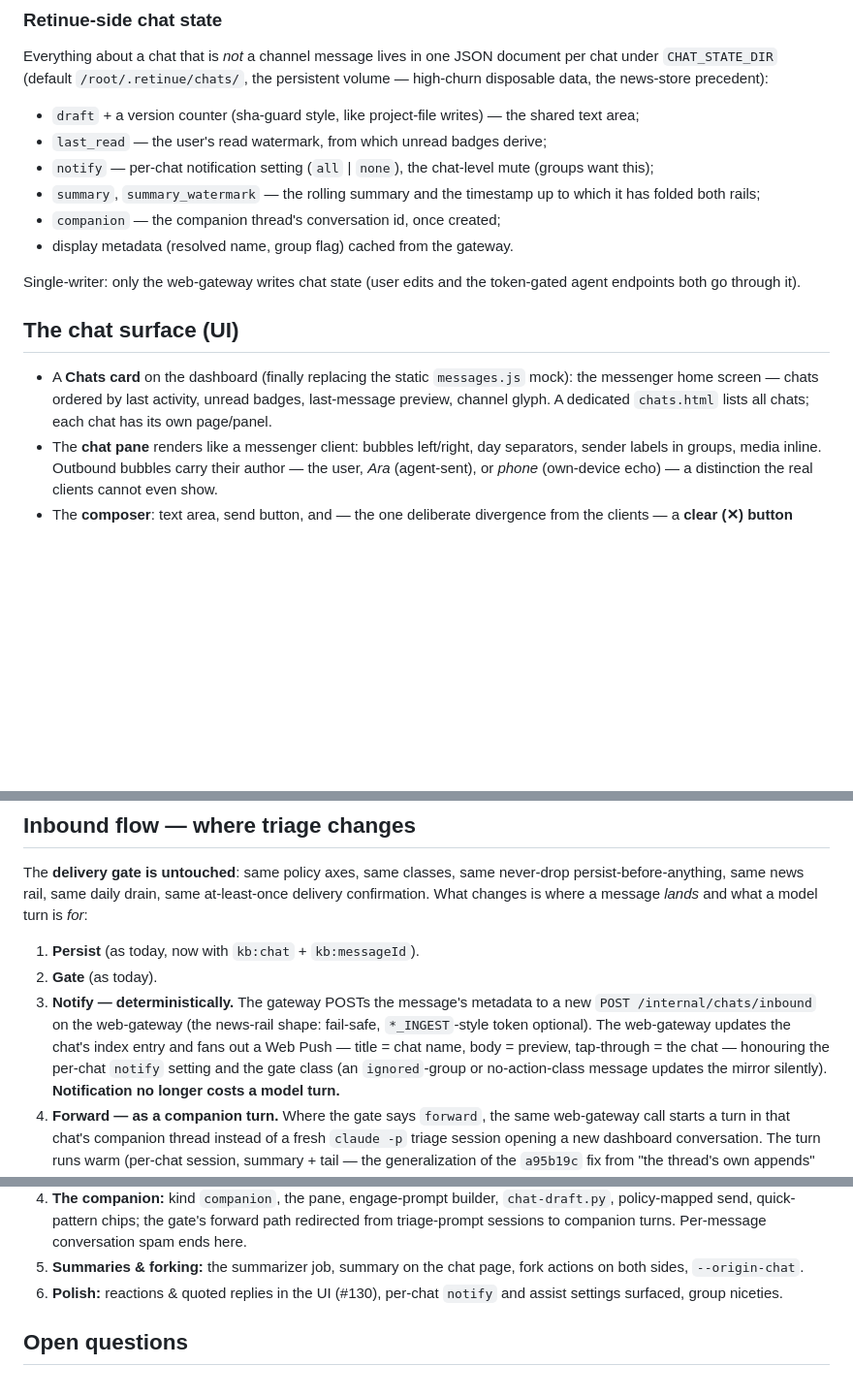
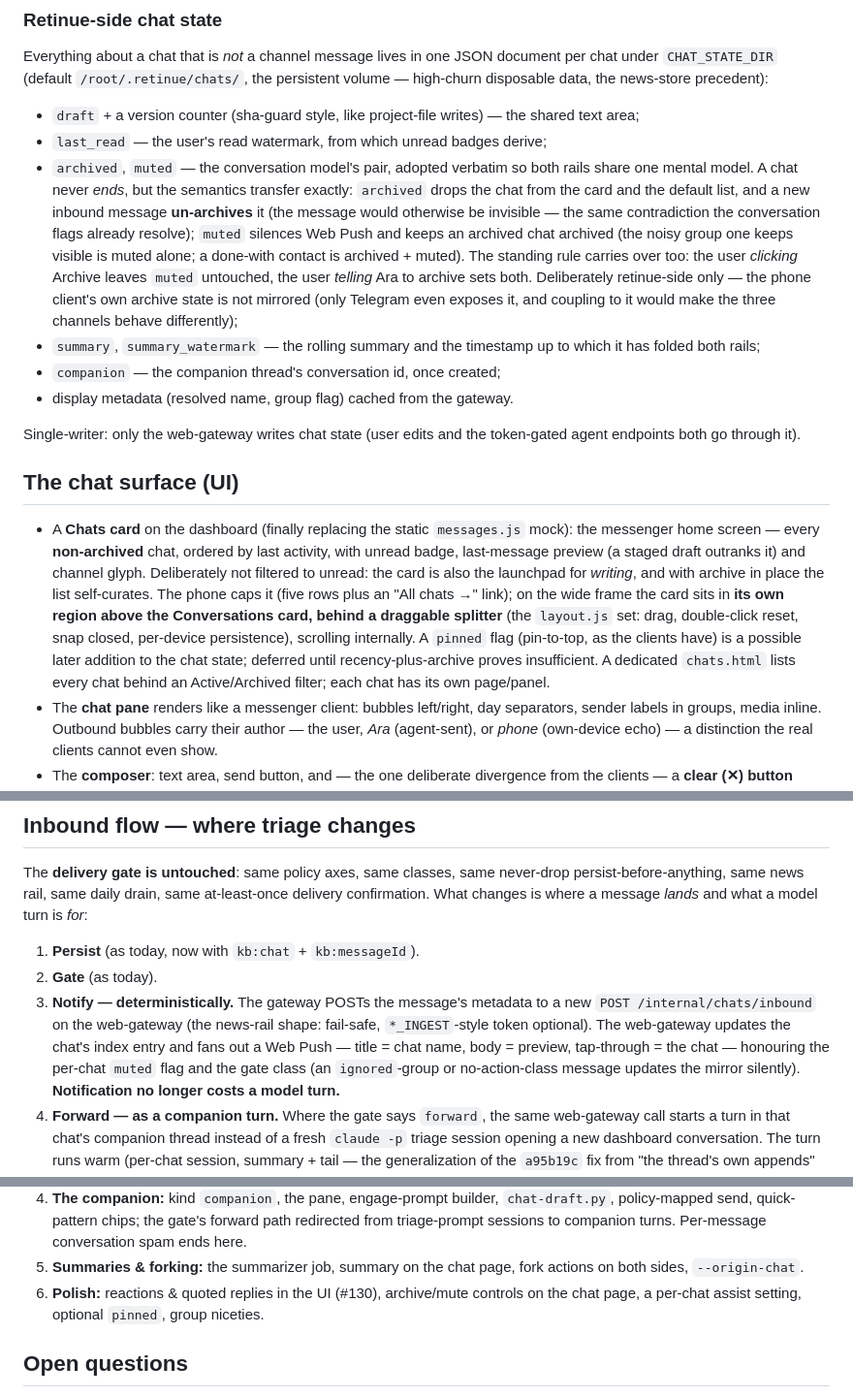
Before and after one commit to Retinue-OS/retinue, a Markdown page: docs/messenger-chats.md, 3 parts joined by grey strips. Shown at 97% size. GitHub-like rendering; blank space fills up the shorter version.

Commit message:
docs(chats): archive/mute flags for chats, chats-card contents and wide-layout region
Chats adopt the conversation model's archived+muted pair verbatim in place
of the notify setting — one mental model across both rails, including the
un-archive-on-new-inbound rule and the click-vs-tell archive distinction.
The dashboard card shows all non-archived chats by recency (not unread-only
— it is also the launchpad for writing), capped on the phone, and on the
wide frame sits in its own draggable-splitter region above the Conversations
card. Pinning is noted as deferred.

Co-Authored-By: Claude <noreply@anthropic.com>
Claude-Session: https://claude.ai/code/session_01C8D97a7ifYTuP7f5W7D3Ws

```diff
--- a/docs/messenger-chats.md
+++ b/docs/messenger-chats.md
@@ -230,8 +230,18 @@ persistent volume — high-churn disposable data, the news-store precedent):
 - `draft` + a version counter (sha-guard style, like project-file writes) — the
   shared text area;
 - `last_read` — the user's read watermark, from which unread badges derive;
-- `notify` — per-chat notification setting (`all` | `none`), the chat-level
-  mute (groups want this);
+- `archived`, `muted` — the conversation model's pair, adopted verbatim so
+  both rails share one mental model. A chat never *ends*, but the semantics
+  transfer exactly: `archived` drops the chat from the card and the default
+  list, and a new inbound message **un-archives** it (the message would
+  otherwise be invisible — the same contradiction the conversation flags
+  already resolve); `muted` silences Web Push and keeps an archived chat
+  archived (the noisy group one keeps visible is muted alone; a done-with
+  contact is archived + muted). The standing rule carries over too: the user
+  *clicking* Archive leaves `muted` untouched, the user *telling* Ara to
+  archive sets both. Deliberately retinue-side only — the phone client's own
+  archive state is not mirrored (only Telegram even exposes it, and coupling
+  to it would make the three channels behave differently);
 - `summary`, `summary_watermark` — the rolling summary and the timestamp up to
   which it has folded both rails;
 - `companion` — the companion thread's conversation id, once created;
@@ -243,9 +253,19 @@ token-gated agent endpoints both go through it).
 ## The chat surface (UI)
 
 - A **Chats card** on the dashboard (finally replacing the static
-  `messages.js` mock): the messenger home screen — chats ordered by last
-  activity, unread badges, last-message preview, channel glyph. A dedicated
-  `chats.html` lists all chats; each chat has its own page/panel.
+  `messages.js` mock): the messenger home screen — every **non-archived**
+  chat, ordered by last activity, with unread badge, last-message preview
+  (a staged draft outranks it) and channel glyph. Deliberately not filtered
+  to unread: the card is also the launchpad for *writing*, and with archive
+  in place the list self-curates. The phone caps it (five rows plus an
+  "All chats →" link); on the wide frame the card sits in **its own region
+  above the Conversations card, behind a draggable splitter** (the
+  `layout.js` set: drag, double-click reset, snap closed, per-device
+  persistence), scrolling internally. A `pinned` flag (pin-to-top, as the
+  clients have) is a possible later addition to the chat state; deferred
+  until recency-plus-archive proves insufficient. A dedicated `chats.html`
+  lists every chat behind an Active/Archived filter; each chat has its own
+  page/panel.
 - The **chat pane** renders like a messenger client: bubbles left/right, day
   separators, sender labels in groups, media inline. Outbound bubbles carry
   their author — the user, *Ara* (agent-sent), or *phone* (own-device echo) — a
@@ -320,7 +340,7 @@ and what a model turn is *for*:
    a new `POST /internal/chats/inbound` on the web-gateway (the news-rail
    shape: fail-safe, `*_INGEST`-style token optional). The web-gateway updates
    the chat's index entry and fans out a Web Push — title = chat name, body =
-   preview, tap-through = the chat — honouring the per-chat `notify` setting
+   preview, tap-through = the chat — honouring the per-chat `muted` flag
    and the gate class (an `ignored`-group or no-action-class message updates
    the mirror silently). **Notification no longer costs a model turn.**
 4. **Forward — as a companion turn.** Where the gate says `forward`, the same
@@ -455,8 +475,9 @@ serving logic, `webapp/`, `scripts/`).
    Per-message conversation spam ends here.
 5. **Summaries & forking:** the summarizer job, summary on the chat page,
    fork actions on both sides, `--origin-chat`.
-6. **Polish:** reactions & quoted replies in the UI (#130), per-chat `notify`
-   and assist settings surfaced, group niceties.
+6. **Polish:** reactions & quoted replies in the UI (#130), archive/mute
+   controls on the chat page, a per-chat assist setting, optional `pinned`,
+   group niceties.
 
 ## Open questions
 
```
